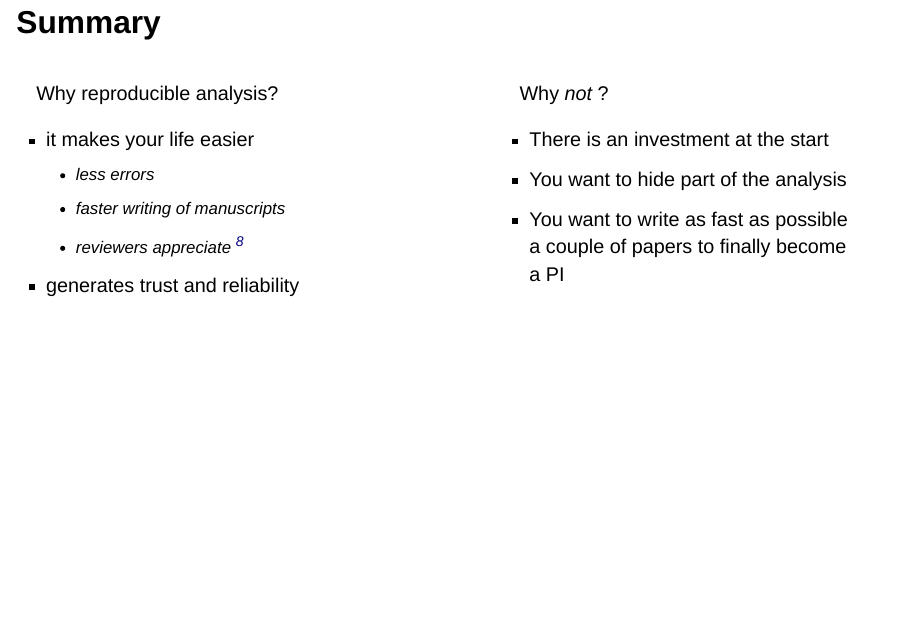
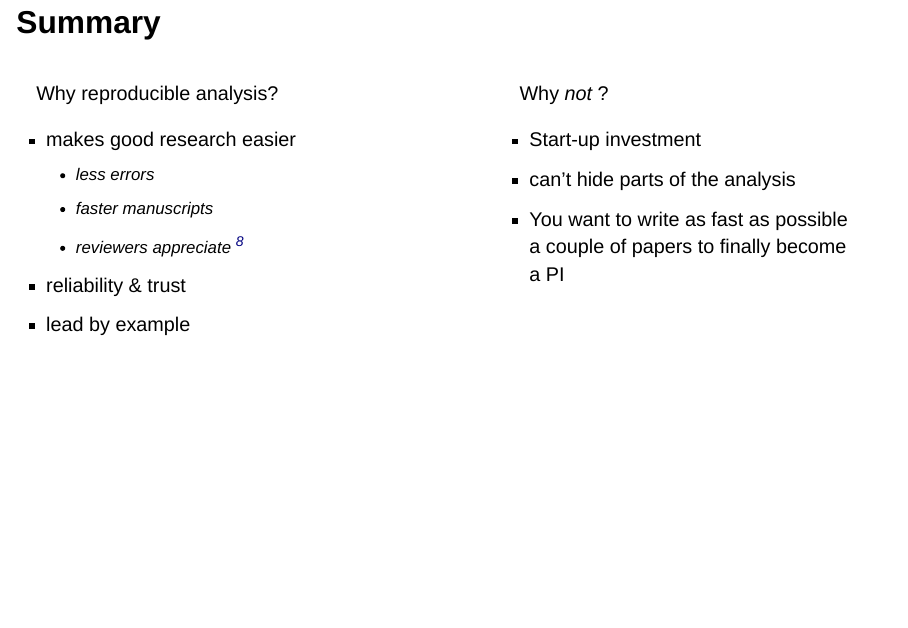
Before and after one commit to gbiele/presentations, a Quarto document (Reproducibility/ReproducibleAnalysis.qmd): page 11 of 12. Rendered offline with R 4.5, knitr and Pandoc in place of Quarto, with nearby package versions; drawn as Slidy slides in place of the format the file asks for.

Commit message:
update stuff

```diff
--- a/Reproducibility/ReproducibleAnalysis.qmd
+++ b/Reproducibility/ReproducibleAnalysis.qmd
@@ -118,11 +118,12 @@ on [CRAN](https://cran.r-project.org/web/packages/papaja/index.html) &  [github]
 ::: {.column width="48%"}
 Why reproducible analysis?
 
-- it makes your life easier
+- makes good research easier
   - less errors
-  - faster writing of manuscripts
+  - faster manuscripts
   - reviewers appreciate [^7]
-- generates trust and reliability
+- reliability & trust
+- lead by example
 :::
 
 ::: {.column width="4%"}
@@ -132,8 +133,8 @@ Why reproducible analysis?
 ::: {.column width="48%"}
 Why _not_ ?
 
-- There is an investment at the start
-- You want to hide part of the analysis
+- Start-up investment
+- can't hide parts of the analysis
 - You want to write as fast as possible a couple of papers to finally become a PI
 :::
 
```
